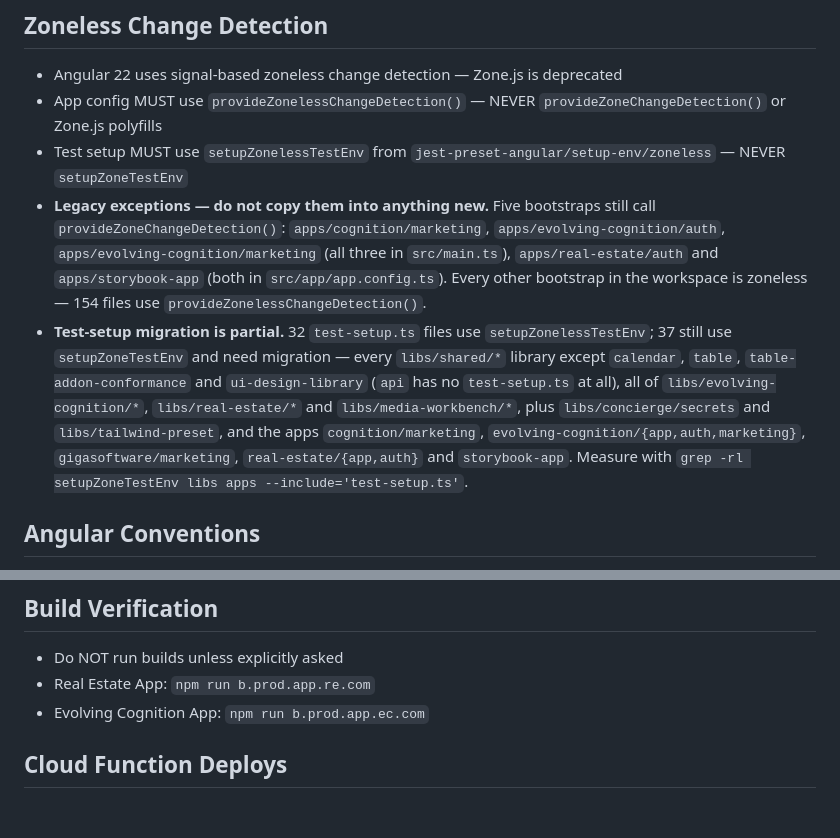
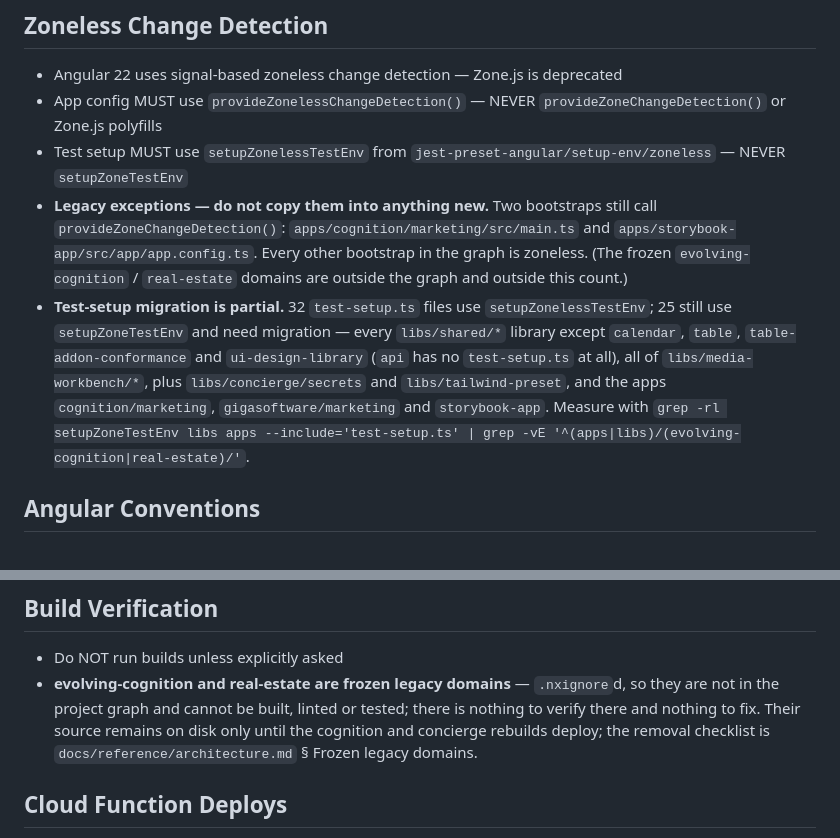
Before and after one commit to jerryorta/ngx-experiments, a Markdown page: docs/ai/CONSTRAINTS.md, 2 parts joined by grey strips. GitHub-like rendering; blank space fills up the shorter version.

Commit message:
chore(docs): sync CONSTRAINTS from gigasoftware
Carries the source repo's frozen-legacy-domain statement and re-measured
zoneless holdout counts through the mirror.

Co-Authored-By: Claude Opus 5 (1M context) <noreply@anthropic.com>

```diff
--- a/docs/ai/CONSTRAINTS.md
+++ b/docs/ai/CONSTRAINTS.md
@@ -13,8 +13,8 @@
 - Angular 22 uses signal-based zoneless change detection — Zone.js is deprecated
 - App config MUST use `provideZonelessChangeDetection()` — NEVER `provideZoneChangeDetection()` or Zone.js polyfills
 - Test setup MUST use `setupZonelessTestEnv` from `jest-preset-angular/setup-env/zoneless` — NEVER `setupZoneTestEnv`
-- **Legacy exceptions — do not copy them into anything new.** Five bootstraps still call `provideZoneChangeDetection()`: `apps/cognition/marketing`, `apps/evolving-cognition/auth`, `apps/evolving-cognition/marketing` (all three in `src/main.ts`), `apps/real-estate/auth` and `apps/storybook-app` (both in `src/app/app.config.ts`). Every other bootstrap in the workspace is zoneless — 154 files use `provideZonelessChangeDetection()`.
-- **Test-setup migration is partial.** 32 `test-setup.ts` files use `setupZonelessTestEnv`; 37 still use `setupZoneTestEnv` and need migration — every `libs/shared/*` library except `calendar`, `table`, `table-addon-conformance` and `ui-design-library` (`api` has no `test-setup.ts` at all), all of `libs/evolving-cognition/*`, `libs/real-estate/*` and `libs/media-workbench/*`, plus `libs/concierge/secrets` and `libs/tailwind-preset`, and the apps `cognition/marketing`, `evolving-cognition/{app,auth,marketing}`, `gigasoftware/marketing`, `real-estate/{app,auth}` and `storybook-app`. Measure with `grep -rl setupZoneTestEnv libs apps --include='test-setup.ts'`.
+- **Legacy exceptions — do not copy them into anything new.** Two bootstraps still call `provideZoneChangeDetection()`: `apps/cognition/marketing/src/main.ts` and `apps/storybook-app/src/app/app.config.ts`. Every other bootstrap in the graph is zoneless. (The frozen `evolving-cognition` / `real-estate` domains are outside the graph and outside this count.)
+- **Test-setup migration is partial.** 32 `test-setup.ts` files use `setupZonelessTestEnv`; 25 still use `setupZoneTestEnv` and need migration — every `libs/shared/*` library except `calendar`, `table`, `table-addon-conformance` and `ui-design-library` (`api` has no `test-setup.ts` at all), all of `libs/media-workbench/*`, plus `libs/concierge/secrets` and `libs/tailwind-preset`, and the apps `cognition/marketing`, `gigasoftware/marketing` and `storybook-app`. Measure with `grep -rl setupZoneTestEnv libs apps --include='test-setup.ts' | grep -vE '^(apps|libs)/(evolving-cognition|real-estate)/'`.
 
 ## Angular Conventions
 
@@ -130,8 +130,7 @@
 ## Build Verification
 
 - Do NOT run builds unless explicitly asked
-- Real Estate App: `npm run b.prod.app.re.com`
-- Evolving Cognition App: `npm run b.prod.app.ec.com`
+- **evolving-cognition and real-estate are frozen legacy domains** — `.nxignore`d, so they are not in the project graph and cannot be built, linted or tested; there is nothing to verify there and nothing to fix. Their source remains on disk only until the cognition and concierge rebuilds deploy; the removal checklist is `docs/reference/architecture.md` § Frozen legacy domains.
 
 ## Cloud Function Deploys
 
```
